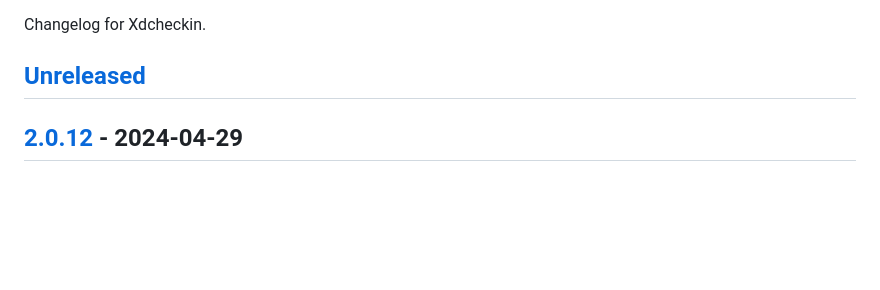
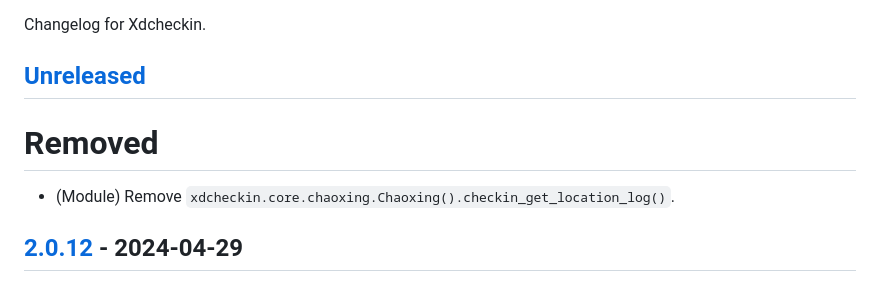
Before and after one commit to Pairman/Xdcheckin, a Markdown page: CHANGELOG.md, the part around the change. GitHub-like rendering; blank space fills up the shorter version.

````diff
--- a/CHANGELOG.md
+++ b/CHANGELOG.md
@@ -3,6 +3,10 @@
 Changelog for Xdcheckin.
 
 ## [Unreleased]
+
+# Removed
+
+- (Module) Remove ```xdcheckin.core.chaoxing.Chaoxing().checkin_get_location_log()```.
 
 ## [2.0.12] - 2024-04-29
 
````
